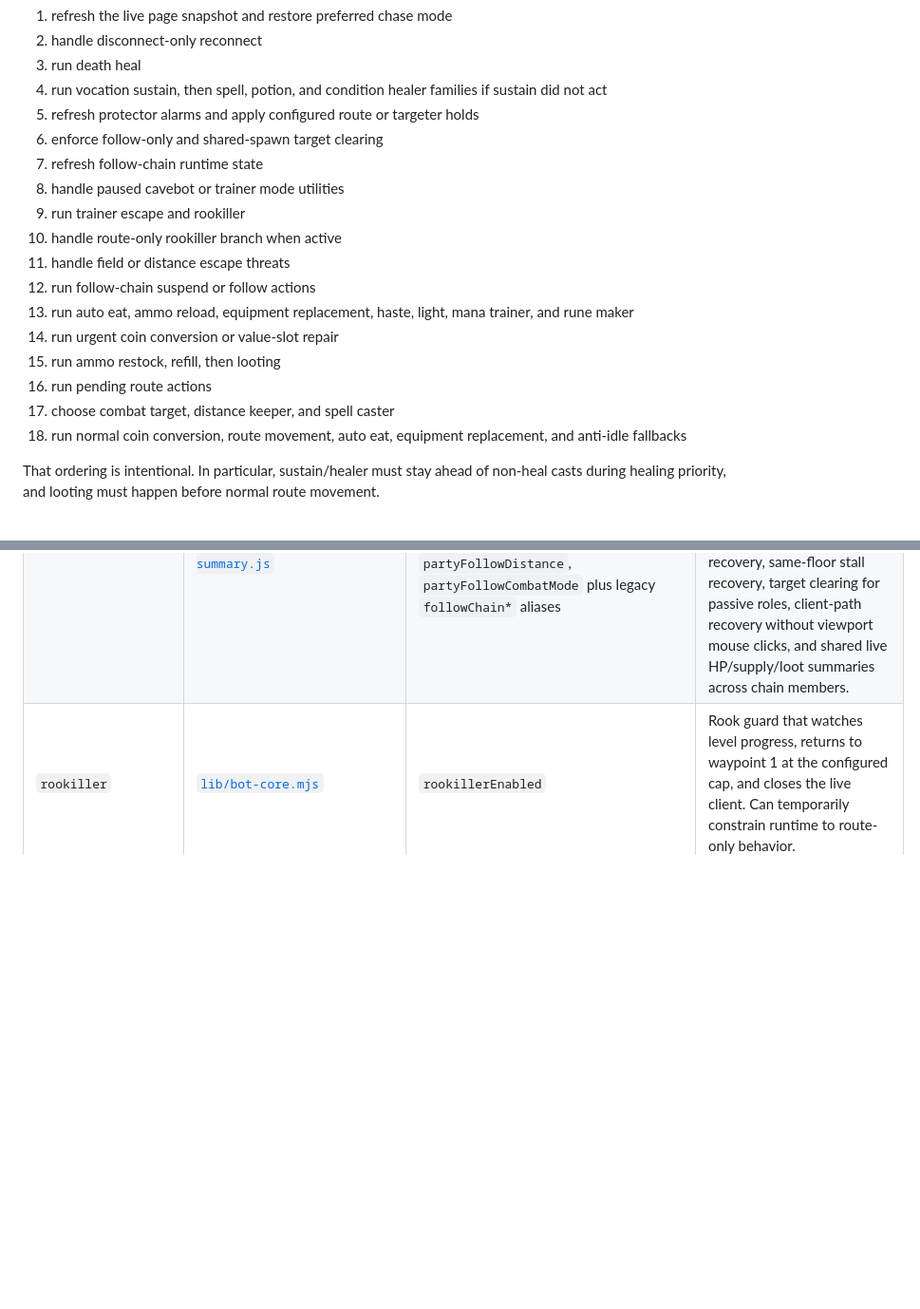
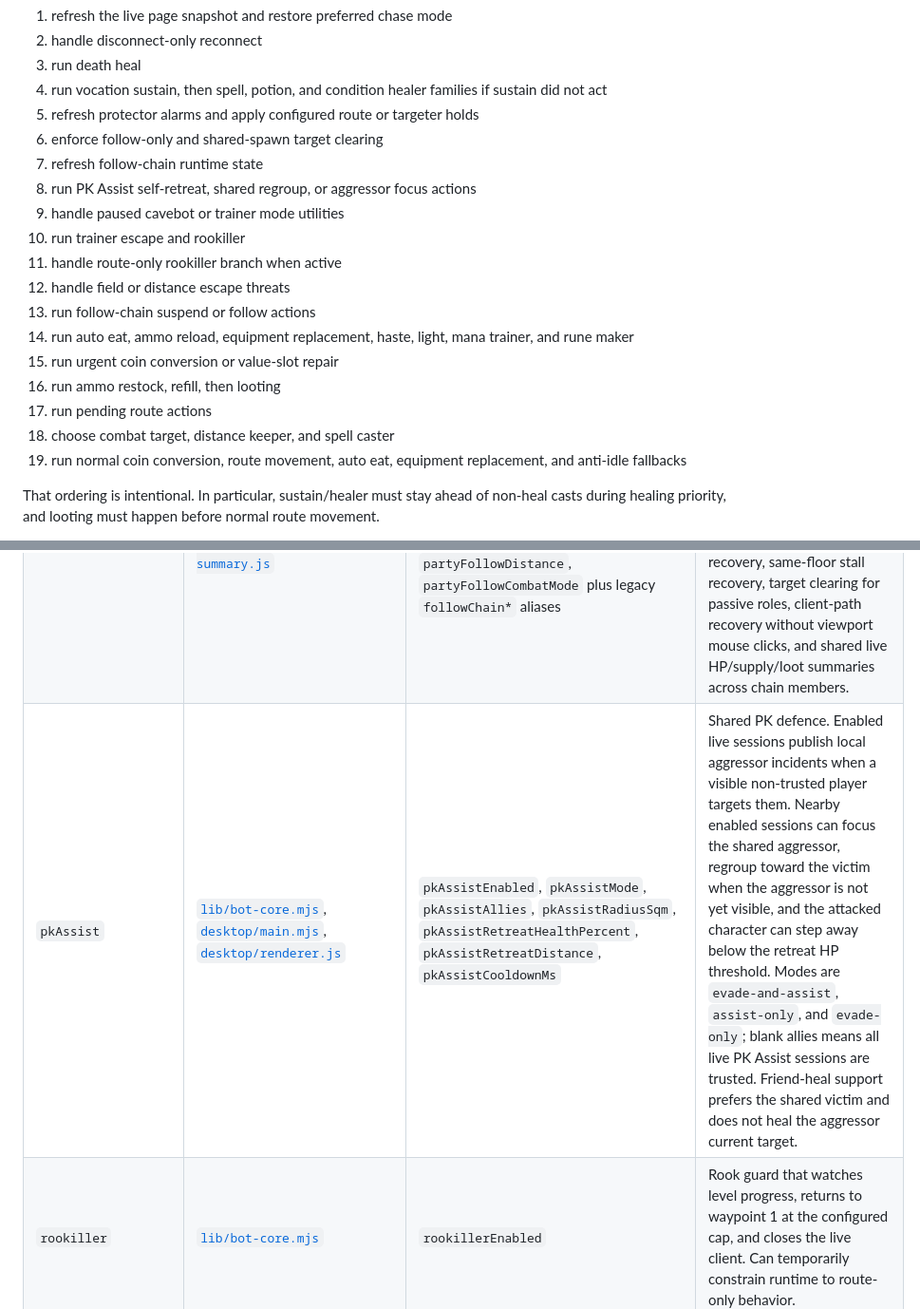
Before and after one commit to hinoki-ai/Minibot, a Markdown page: bot/docs/MODULES.md, 2 parts joined by grey strips. Shown at 95% size. Drawn GitHub-style; blank space fills up the shorter version.

Commit message:
Document PK assist module surface

```diff
--- a/bot/docs/MODULES.md
+++ b/bot/docs/MODULES.md
@@ -40,17 +40,18 @@ tick order is:
 5. refresh protector alarms and apply configured route or targeter holds
 6. enforce follow-only and shared-spawn target clearing
 7. refresh follow-chain runtime state
-8. handle paused cavebot or trainer mode utilities
-9. run trainer escape and rookiller
-10. handle route-only rookiller branch when active
-11. handle field or distance escape threats
-12. run follow-chain suspend or follow actions
-13. run auto eat, ammo reload, equipment replacement, haste, light, mana trainer, and rune maker
-14. run urgent coin conversion or value-slot repair
-15. run ammo restock, refill, then looting
-16. run pending route actions
-17. choose combat target, distance keeper, and spell caster
-18. run normal coin conversion, route movement, auto eat, equipment replacement,
+8. run PK Assist self-retreat, shared regroup, or aggressor focus actions
+9. handle paused cavebot or trainer mode utilities
+10. run trainer escape and rookiller
+11. handle route-only rookiller branch when active
+12. handle field or distance escape threats
+13. run follow-chain suspend or follow actions
+14. run auto eat, ammo reload, equipment replacement, haste, light, mana trainer, and rune maker
+15. run urgent coin conversion or value-slot repair
+16. run ammo restock, refill, then looting
+17. run pending route actions
+18. choose combat target, distance keeper, and spell caster
+19. run normal coin conversion, route movement, auto eat, equipment replacement,
     and anti-idle fallbacks
 
 That ordering is intentional. In particular, sustain/healer must stay ahead of
@@ -99,6 +100,7 @@ These are the feature modules visible in the desktop app or route workspace.
 | `antiIdle` | [`lib/bot-core.mjs`](../lib/bot-core.mjs) | `antiIdleEnabled`, `antiIdleIntervalMs` | Idle keepalive. Prefers direct keepalive hooks, then reversible inventory move pulse, then keyboard/input fallback. Trainer reuses the same pulse timing. |
 | `alarms` | [`lib/modules/protector.mjs`](../lib/modules/protector.mjs), [`lib/bot-core.mjs`](../lib/bot-core.mjs), [`desktop/renderer.js`](../desktop/renderer.js) | `alarmsEnabled`, `alarmsSoundEnabled`, `alarmsPlayerEnabled`, `alarmsPlayerRadiusSqm`, `alarmsPlayerFloorRange`, `alarmsStaffEnabled`, `alarmsStaffRadiusSqm`, `alarmsStaffFloorRange`, `alarmsBlacklistEnabled`, `alarmsBlacklistNames`, `alarmsBlacklistRadiusSqm`, `alarmsBlacklistFloorRange`, `alarmsProtectorEnabled`, `alarmsPauseRoute`, `alarmsPauseTargeter`, `alarmsStopTargeter`, `alarmsRequireAcknowledgement`, `alarmsPauseModules`, `alarmsLowHpPercent`, `alarmsLowHealthPercent`, `alarmsLowMpPercent`, `alarmsLowManaPercent`, `alarmsNoCapacityAt`, `alarmsFullBackpackFreeSlots`, `alarmsHighIncomingDamagePerSecond` | Regular player, staff-like name, explicit blacklist proximity alarms, and protector alarms for low HP/MP, capacity, full backpack, private message, route stuck/no progress, stale target, incoming damage, disconnect, and death. Protector actions can log, notify, sound, pause route, stop targeter, pause configured modules, and require acknowledgement. Alarm pauses record owner, paused modules, resume policy, and acknowledgement state without changing healer priority. |
 | `partyFollow` | [`lib/bot-core.mjs`](../lib/bot-core.mjs), [`desktop/renderer.js`](../desktop/renderer.js), [`desktop/party-follow-summary.js`](../desktop/party-follow-summary.js) | `partyFollowEnabled`, `partyFollowMembers`, `partyFollowManualPlayers`, `partyFollowMemberRoles`, `partyFollowMemberChaseModes`, `partyFollowDistance`, `partyFollowCombatMode` plus legacy `followChain*` aliases | Ordered follow chain. Slot 1 leads; each later member follows the name above it. Supports multiple independent live chains, live tabs, seen players, manual names, per-member roles and stances, follow-and-fight, follow-only, stair recovery, same-floor stall recovery, target clearing for passive roles, client-path recovery without viewport mouse clicks, and shared live HP/supply/loot summaries across chain members. |
+| `pkAssist` | [`lib/bot-core.mjs`](../lib/bot-core.mjs), [`desktop/main.mjs`](../desktop/main.mjs), [`desktop/renderer.js`](../desktop/renderer.js) | `pkAssistEnabled`, `pkAssistMode`, `pkAssistAllies`, `pkAssistRadiusSqm`, `pkAssistRetreatHealthPercent`, `pkAssistRetreatDistance`, `pkAssistCooldownMs` | Shared PK defence. Enabled live sessions publish local aggressor incidents when a visible non-trusted player targets them. Nearby enabled sessions can focus the shared aggressor, regroup toward the victim when the aggressor is not yet visible, and the attacked character can step away below the retreat HP threshold. Modes are `evade-and-assist`, `assist-only`, and `evade-only`; blank allies means all live PK Assist sessions are trusted. Friend-heal support prefers the shared victim and does not heal the aggressor current target. |
 | `rookiller` | [`lib/bot-core.mjs`](../lib/bot-core.mjs) | `rookillerEnabled` | Rook guard that watches level progress, returns to waypoint 1 at the configured cap, and closes the live client. Can temporarily constrain runtime to route-only behavior. |
 
 ## Route Schema
```
Also changed, not shown: bot/docs/UI_UX.md (+2 -1 lines).
